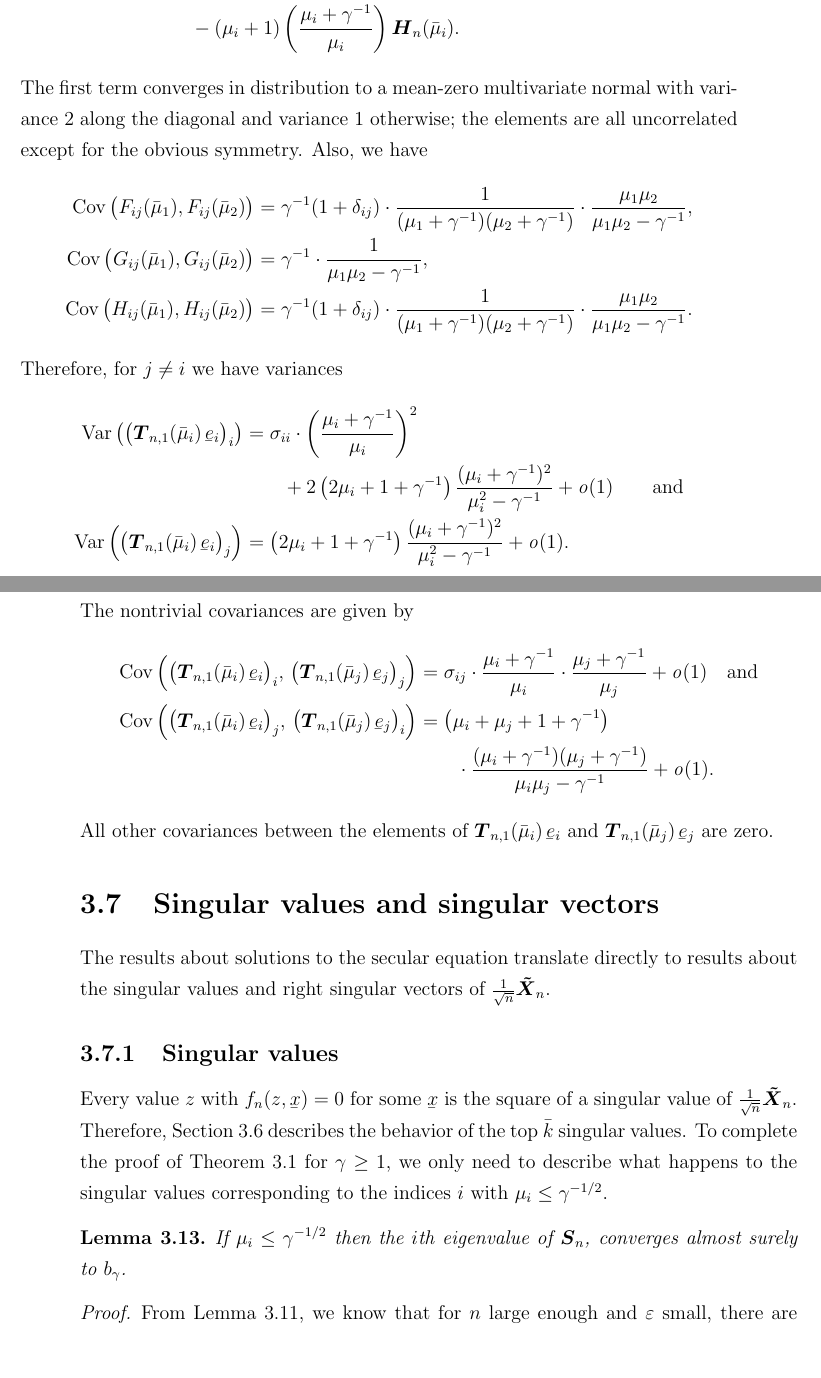
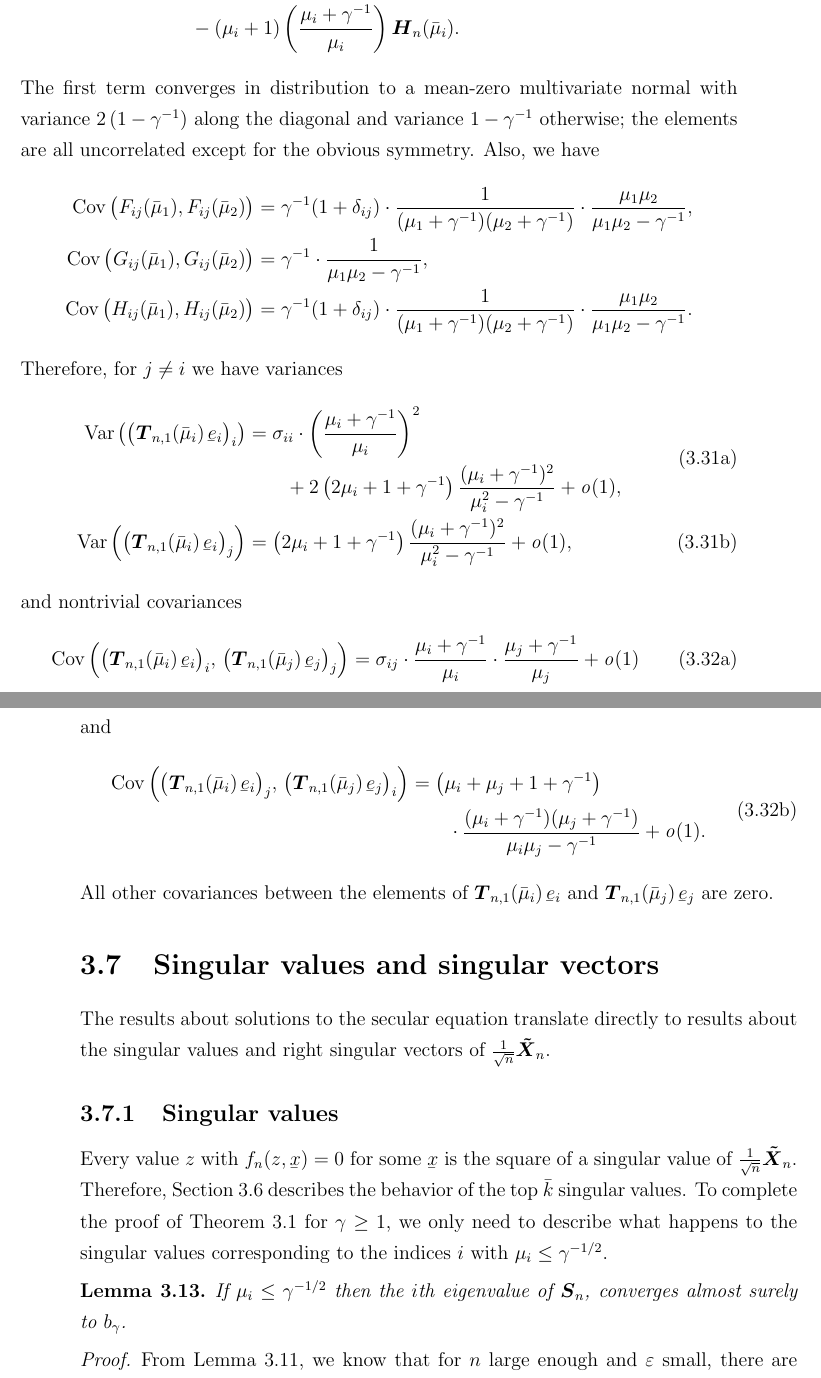
Before and after one commit to patperry/thesis, a LaTeX thesis (perry-thesis.tex, which reads lowrank/lowrank.tex): two parts of pages 62 and 63 of 156, joined at a grey line, cut so that both start at the same text, the shorter picture padded with empty space. Compiled offline with pdfLaTeX.

Commit message:
Revise lowrank chapter

```diff
--- a/lowrank/lowrank.tex
+++ b/lowrank/lowrank.tex
@@ -2194,7 +2197,7 @@ we get
     \end{split}
 \]
 The first term converges in distribution to a mean-zero multivariate normal
-with variance $2$ along the diagonal and variance $1$ otherwise; the elements
+with variance $2 \, (1 - \gamma^{-1})$ along the diagonal and variance $1 - \gamma^{-1}$ otherwise; the elements
 are all uncorrelated except for the obvious symmetry.  Also, we have
 \begin{align*}
     \cov\big( F_{ij} ( \bmu_1 ), F_{ij} ( \bmu_2 ) \big)
@@ -2218,7 +2221,8 @@ are all uncorrelated except for the obvious symmetry.  Also, we have
         \frac{ \mu_1 \mu_2 }{ \mu_1 \mu_2 - \gamma^{-1} }.
 \end{align*}
 Therefore, for $j \neq i$ we have variances
-\begin{align*}
+\begin{subequations}
+\begin{align}
     \begin{split}
     \var \left(
         \big(
@@ -2238,7 +2242,7 @@ Therefore, for $j \neq i$ we have variances
             2 \mu_i + 1 + \gamma^{-1}
         \right)
         \frac{ (\mu_i + \gamma^{-1})^2 }
-             { \mu_i^2 - \gamma^{-1} } + \oh(1) \qquad\text{and}
+             { \mu_i^2 - \gamma^{-1} } + \oh(1),
     \end{split} \\
     \var \left(
         \big(
@@ -2251,10 +2255,12 @@ Therefore, for $j \neq i$ we have variances
             2 \mu_i + 1 + \gamma^{-1}
         \right)
         \frac{ (\mu_i + \gamma^{-1})^2 }
-             { \mu_i^2 - \gamma^{-1} } + \oh(1).
-\end{align*}
-The nontrivial covariances are given by
-\begin{align*}
+             { \mu_i^2 - \gamma^{-1} } + \oh(1),
+\end{align}
+\end{subequations}
+and nontrivial covariances
+\begin{subequations}
+\begin{align}
     \cov \left(
         \big(
             \mT_{n,1}( \bmu_i ) \,
@@ -2270,7 +2276,8 @@ The nontrivial covariances are given by
         \cdot
         \frac{\mu_i + \gamma^{-1}}{ \mu_i }
         \cdot
-        \frac{\mu_j + \gamma^{-1}}{ \mu_j } + \oh(1) \quad\text{and} \\
+        \frac{\mu_j + \gamma^{-1}}{ \mu_j } + \oh(1) \\
+\intertext{and}
     \begin{split}
     \cov \left(
         \big(
@@ -2291,7 +2298,8 @@ The nontrivial covariances are given by
                  { \mu_i \mu_j - \gamma^{-1} }
         + \oh(1).
     \end{split}
-\end{align*}
+\end{align}
+\end{subequations}
 All other covariances between the elements of
 $\mT_{n,1}(\bmu_i) \, \ve_i$ and $\mT_{n,1}(\bmu_j) \, \ve_j$ are zero.
 
```
Also changed, not shown: lowrank/lowrank.tex (25 more changed lines).
